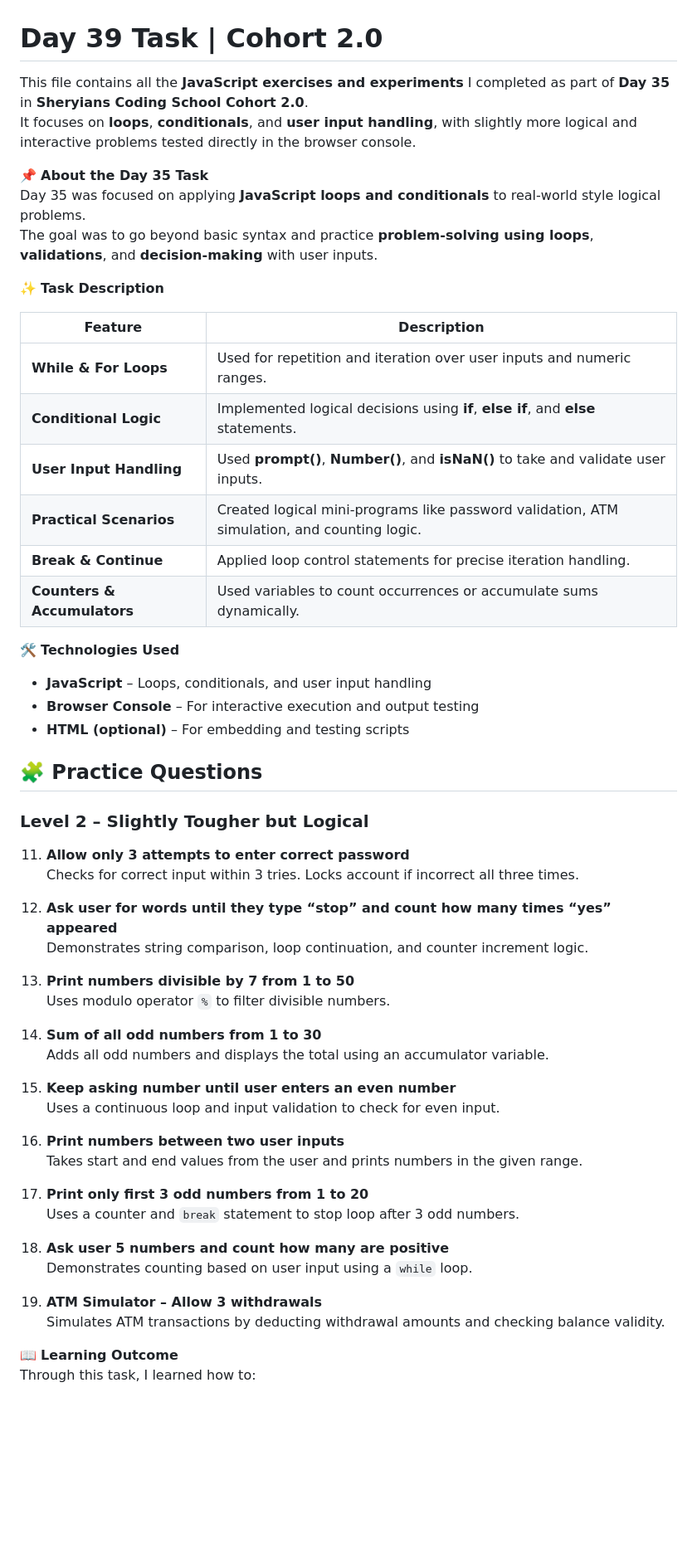
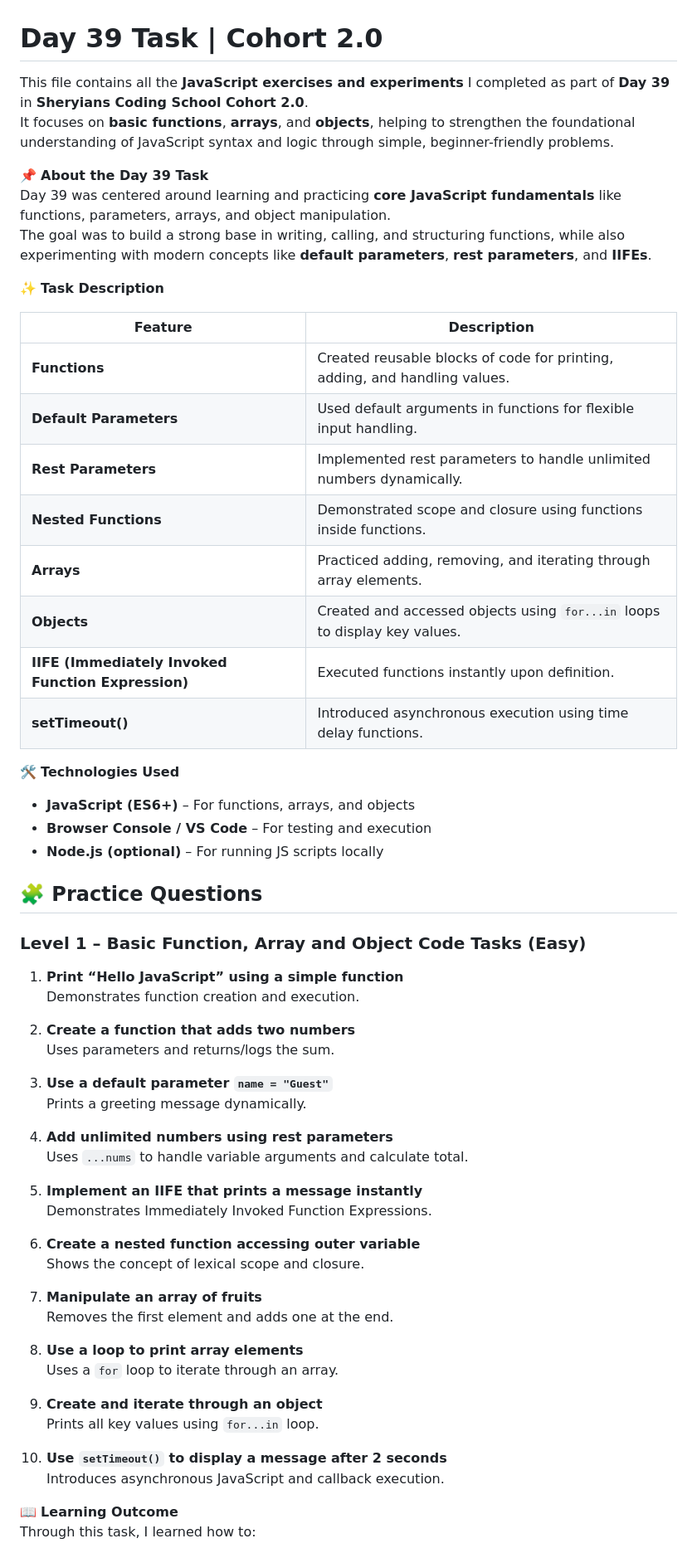
Before and after one commit to mannatgupta146/Day39_Task, a Markdown page: readme.md, the part around one of its changes. Shown at 83% size. GitHub-like rendering; blank space fills up the shorter version.

Commit message:
readme added

```diff
--- a/readme.md
+++ b/readme.md
@@ -1,58 +1,63 @@
 # Day 39 Task | Cohort 2.0
 
-This file contains all the **JavaScript exercises and experiments** I completed as part of **Day 35** in **Sheryians Coding School Cohort 2.0**.
-It focuses on **loops**, **conditionals**, and **user input handling**, with slightly more logical and interactive problems tested directly in the browser console.
+This file contains all the **JavaScript exercises and experiments** I completed as part of **Day 39** in **Sheryians Coding School Cohort 2.0**.
+It focuses on **basic functions**, **arrays**, and **objects**, helping to strengthen the foundational understanding of JavaScript syntax and logic through simple, beginner-friendly problems.
 
-📌 **About the Day 35 Task**
-Day 35 was focused on applying **JavaScript loops and conditionals** to real-world style logical problems.
-The goal was to go beyond basic syntax and practice **problem-solving using loops**, **validations**, and **decision-making** with user inputs.
+📌 **About the Day 39 Task**
+Day 39 was centered around learning and practicing **core JavaScript fundamentals** like functions, parameters, arrays, and object manipulation.
+The goal was to build a strong base in writing, calling, and structuring functions, while also experimenting with modern concepts like **default parameters**, **rest parameters**, and **IIFEs**.
 
 ✨ **Task Description**
 
 | **Feature** | **Description** |
 |--------------|-----------------|
-| **While & For Loops** | Used for repetition and iteration over user inputs and numeric ranges. |
-| **Conditional Logic** | Implemented logical decisions using **if**, **else if**, and **else** statements. |
-| **User Input Handling** | Used **prompt()**, **Number()**, and **isNaN()** to take and validate user inputs. |
-| **Practical Scenarios** | Created logical mini-programs like password validation, ATM simulation, and counting logic. |
-| **Break & Continue** | Applied loop control statements for precise iteration handling. |
-| **Counters & Accumulators** | Used variables to count occurrences or accumulate sums dynamically. |
+| **Functions** | Created reusable blocks of code for printing, adding, and handling values. |
+| **Default Parameters** | Used default arguments in functions for flexible input handling. |
+| **Rest Parameters** | Implemented rest parameters to handle unlimited numbers dynamically. |
+| **Nested Functions** | Demonstrated scope and closure using functions inside functions. |
+| **Arrays** | Practiced adding, removing, and iterating through array elements. |
+| **Objects** | Created and accessed objects using `for...in` loops to display key values. |
+| **IIFE (Immediately Invoked Function Expression)** | Executed functions instantly upon definition. |
+| **setTimeout()** | Introduced asynchronous execution using time delay functions. |
 
 🛠️ **Technologies Used**
-- **JavaScript** – Loops, conditionals, and user input handling
-- **Browser Console** – For interactive execution and output testing
-- **HTML (optional)** – For embedding and testing scripts
+- **JavaScript (ES6+)** – For functions, arrays, and objects
+- **Browser Console / VS Code** – For testing and execution
+- **Node.js (optional)** – For running JS scripts locally
 
 ## 🧩 Practice Questions
 
-### Level 2 – Slightly Tougher but Logical
+### Level 1 – Basic Function, Array and Object Code Tasks (Easy)
 
-11. **Allow only 3 attempts to enter correct password**
-    Checks for correct input within 3 tries. Locks account if incorrect all three times.
+1. **Print “Hello JavaScript” using a simple function**
+   Demonstrates function creation and execution.
 
-12. **Ask user for words until they type “stop” and count how many times “yes” appeared**
-    Demonstrates string comparison, loop continuation, and counter increment logic.
+2. **Create a function that adds two numbers**
+   Uses parameters and returns/logs the sum.
 
-13. **Print numbers divisible by 7 from 1 to 50**
-    Uses modulo operator `%` to filter divisible numbers.
+3. **Use a default parameter `name = "Guest"`**
+   Prints a greeting message dynamically.
 
-14. **Sum of all odd numbers from 1 to 30**
-    Adds all odd numbers and displays the total using an accumulator variable.
+4. **Add unlimited numbers using rest parameters**
+   Uses `...nums` to handle variable arguments and calculate total.
 
-15. **Keep asking number until user enters an even number**
-    Uses a continuous loop and input validation to check for even input.
+5. **Implement an IIFE that prints a message instantly**
+   Demonstrates Immediately Invoked Function Expressions.
 
-16. **Print numbers between two user inputs**
-    Takes start and end values from the user and prints numbers in the given range.
+6. **Create a nested function accessing outer variable**
+   Shows the concept of lexical scope and closure.
 
-17. **Print only first 3 odd numbers from 1 to 20**
-    Uses a counter and `break` statement to stop loop after 3 odd numbers.
+7. **Manipulate an array of fruits**
+   Removes the first element and adds one at the end.
 
-18. **Ask user 5 numbers and count how many are positive**
-    Demonstrates counting based on user input using a `while` loop.
+8. **Use a loop to print array elements**
+   Uses a `for` loop to iterate through an array.
 
-19. **ATM Simulator – Allow 3 withdrawals**
-    Simulates ATM transactions by deducting withdrawal amounts and checking balance validity.
+9. **Create and iterate through an object**
+   Prints all key values using `for...in` loop.
+
+10. **Use `setTimeout()` to display a message after 2 seconds**
+    Introduces asynchronous JavaScript and callback execution.
 
 📖 **Learning Outcome**
 Through this task, I learned how to:
```
Also changed, not shown: other parts of readme.md (+8 -7 lines).
